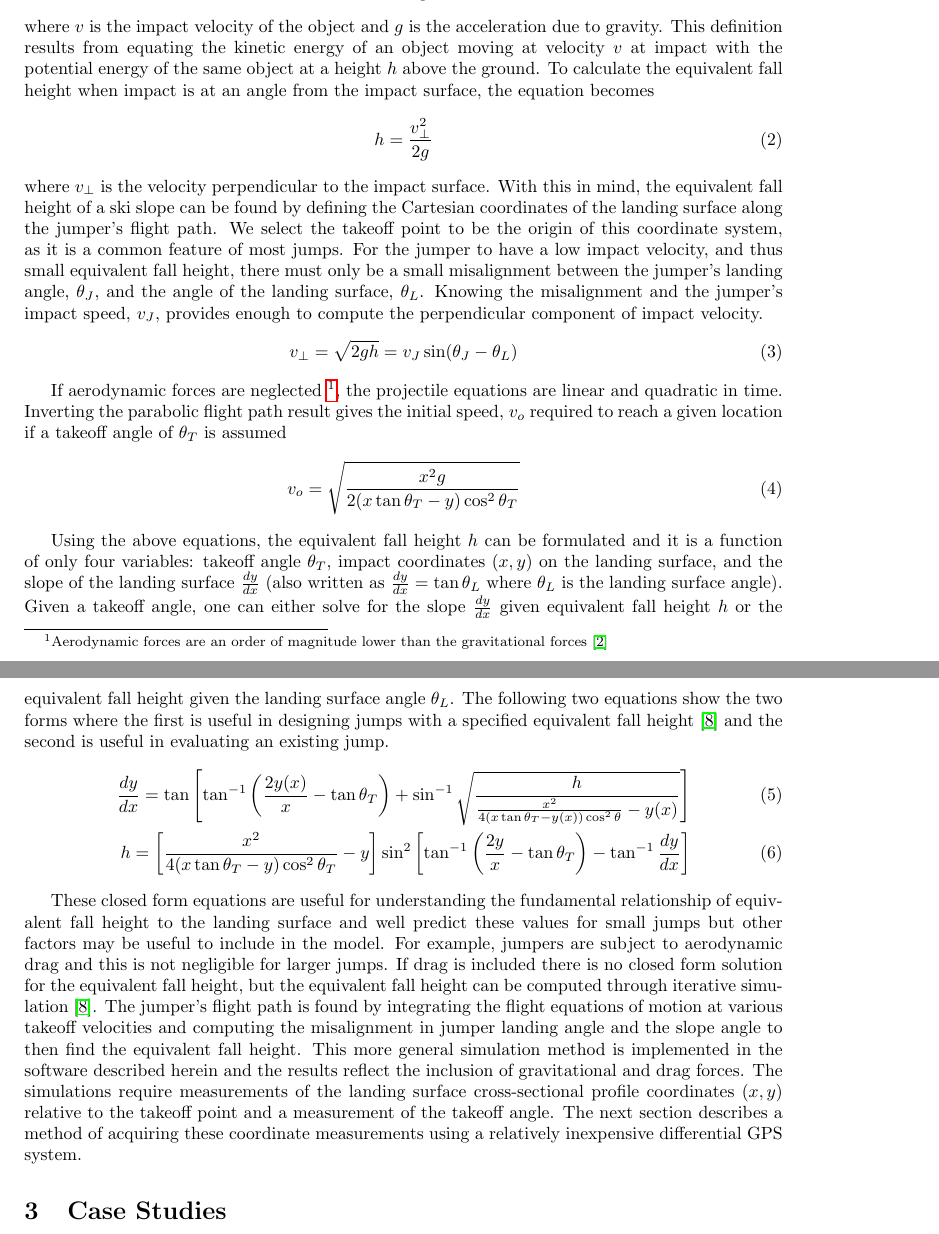
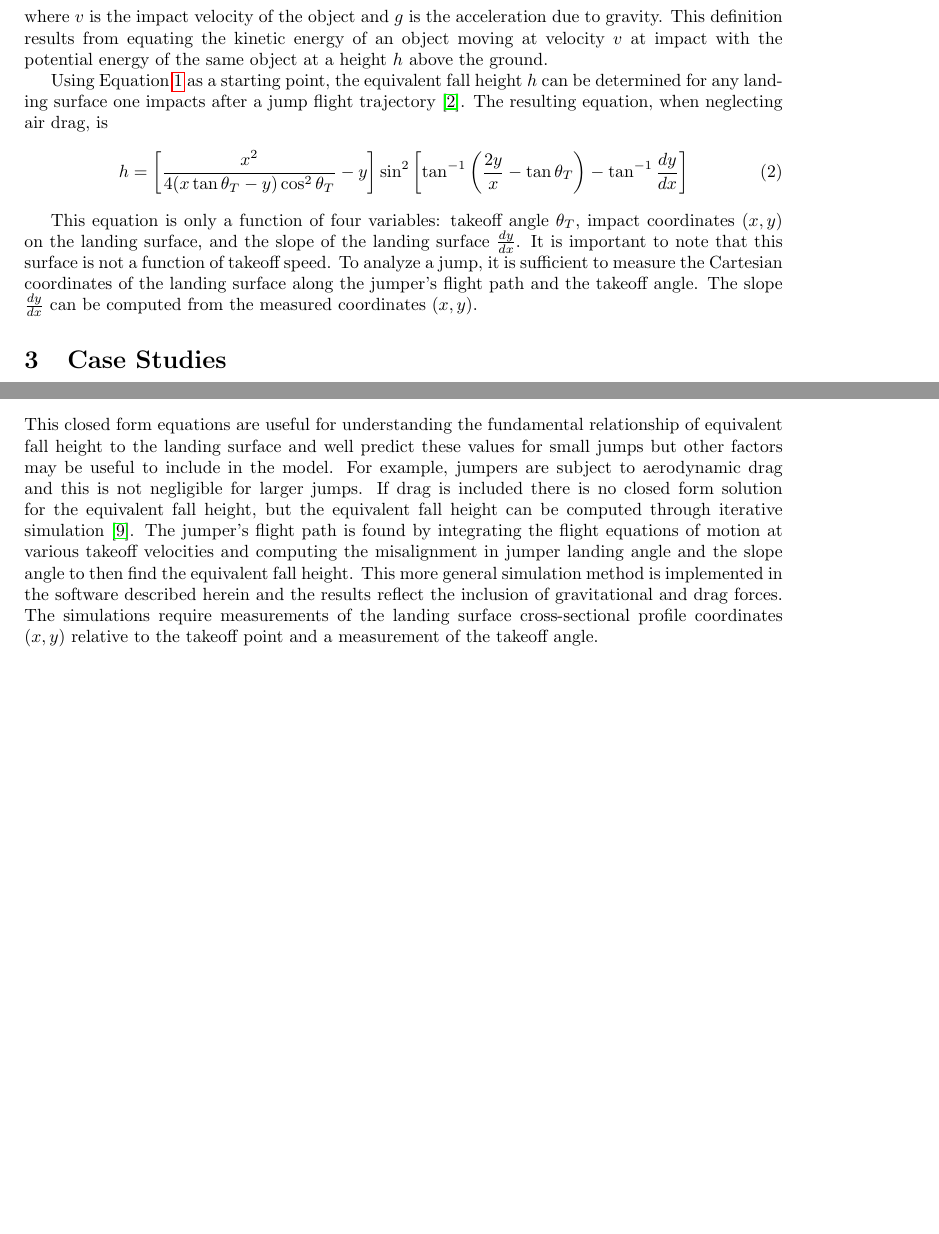
Before and after one commit to mechmotum/ski-analysis-paper, a LaTeX paper (main.tex): two parts of pages 4 and 5 of 13 before the commit and two parts of pages 4 and 11 of 13 after it, joined at a grey line, cut so that both start at the same text, the shorter picture padded with empty space. Compiled offline with pdfLaTeX.

Commit message:
Reduced the efh explanation section.

```diff
--- a/main.tex
+++ b/main.tex
@@ -211,75 +212,26 @@ The equivalent fall height $h$ of an object is formally defined as
 where $v$ is the impact velocity of the object and $g$ is the acceleration due
 to gravity. This definition results from equating the kinetic energy of an
 object moving at velocity $v$ at impact with the potential energy of the same
-object at a height $h$ above the ground. To calculate the equivalent fall
-height when impact is at an angle from the impact surface, the equation becomes
+object at a height $h$ above the ground.
+
+Using Equation~\ref{eq:efh_general} as a starting point, the equivalent fall
+height $h$ can be determined for any landing surface one impacts after a jump
+flight trajectory~\cite{Hubbard2012}. The resulting equation, when neglecting
+air drag, is
 %
 \begin{align}
-  h = \frac{v_{\perp}^2}{2g}
-  \label{eq:efh_slope}
-\end{align}
-%
-where $v_{\perp}$ is the velocity perpendicular to the impact surface. With
-this in mind, the equivalent fall height of a ski slope can be found by
-defining the Cartesian coordinates of the landing surface along the jumper's flight
-path. We select the takeoff point to be the origin of this coordinate system,
-as it is a common feature of most jumps.
-For the jumper to have a low impact velocity, and thus small equivalent fall
-height, there must only be a small misalignment between the jumper's landing angle,
-$\theta_J$, and the angle of the landing surface, $\theta_L$. Knowing the
-misalignment and the jumper's impact speed, $v_J$, provides enough to compute
-the perpendicular component of impact velocity.
-%
-\begin{align}
-  v_{\perp} = \sqrt{2gh} = v_J\sin(\theta_J - \theta_L)
-\end{align}
-
-If aerodynamic forces are neglected~\footnote{Aerodynamic forces are an order
-of magnitude lower than the gravitational forces~\cite{Hubbard2012}}, the
-projectile equations are linear and quadratic in time. Inverting the parabolic
-flight path result gives the initial speed, $v_o$ required to reach a given
-location if a takeoff angle of $\theta_T$ is assumed
-%
-\begin{align}
-  v_o = \sqrt{\frac{x^2g}{2(x \tan\theta_T - y)\cos^{2}\theta_T}}
-\end{align}
-
-Using the above equations, the equivalent fall height $h$ can be formulated and
-it is a function of only four variables: takeoff angle $\theta_T$, impact
-coordinates $(x, y)$ on the landing surface, and the slope of the landing
-surface $\frac{dy}{dx}$ (also written as $\frac{dy}{dx}=\tan\theta_L$ where
-$\theta_L$ is the landing surface angle). Given a takeoff angle, one can either
-solve for the slope $\frac{dy}{dx}$ given equivalent fall height $h$ or the
-equivalent fall height given the landing surface angle $\theta_L$. The
-following two equations show the two forms where the first is useful in
-designing jumps with a specified equivalent fall height~\cite{Levy2015} and the
-second is useful in evaluating an existing jump.
-%
-\begin{align}
-  \frac{dy}{dx} = \tan\left[\tan^{-1}\left(\frac{2y(x)}{x} - \tan\theta_T\right) +
-    \sin^{-1}\sqrt{\frac{h}{\frac{x^2}{4(x\tan\theta_T -
-    y(x))\cos^{2}\theta} - y(x)}}\right] \\
   h = \left[\frac{x^2}{4(x\tan\theta_T - y)\cos^{2}\theta_T} -
     y\right]\sin^{2}\left[\tan^{-1}\left(\frac{2y}{x}- \tan\theta_T\right) - \tan^{-1}\frac{dy}{dx}\right]
   \label{eq:efh}
 \end{align}
 
-These closed form equations are useful for understanding the fundamental
-relationship of equivalent fall height to the landing surface and well predict
-these values for small jumps but other factors may be useful to include in the
-model. For example, jumpers are subject to aerodynamic drag and this is not
-negligible for larger jumps. If drag is included there is no closed form
-solution for the equivalent fall height, but the equivalent fall height can be
-computed through iterative simulation~\cite{Levy2015}. The jumper's flight path
-is found by integrating the flight equations of motion at various takeoff
-velocities and computing the misalignment in jumper landing angle and the slope
-angle to then find the equivalent fall height. This more general simulation
-method is implemented in the software described herein and the results reflect
-the inclusion of gravitational and drag forces. The simulations require
-measurements of the landing surface cross-sectional profile coordinates $(x,y)$
-relative to the takeoff point and a measurement of the takeoff angle. The next
-section describes a method of acquiring these coordinate measurements using a
-relatively inexpensive differential GPS system.
+This equation is only a function of four variables: takeoff angle $\theta_T$,
+impact coordinates $(x,y)$ on the landing surface, and the slope of the landing
+surface $\frac{dy}{dx}$. It is important to note that this surface is not a
+function of takeoff speed. To analyze a jump, it is sufficient to measure the
+Cartesian coordinates of the landing surface along the jumper's flight path and
+the takeoff angle. The slope $\frac{dy}{dx}$ can be computed from the measured
+coordinates $(x,y)$.
 
 \section{Case Studies}
 %
@@ -473,12 +425,28 @@ this sport is paramount.
 
 \section{Example software library use}
 %
+This closed form equations are useful for understanding the fundamental
+relationship of equivalent fall height to the landing surface and well predict
+these values for small jumps but other factors may be useful to include in the
+model. For example, jumpers are subject to aerodynamic drag and this is not
+negligible for larger jumps. If drag is included there is no closed form
+solution for the equivalent fall height, but the equivalent fall height can be
+computed through iterative simulation~\cite{Levy2015}. The jumper's flight path
+is found by integrating the flight equations of motion at various takeoff
+velocities and computing the misalignment in jumper landing angle and the slope
+angle to then find the equivalent fall height. This more general simulation
+method is implemented in the software described herein and the results reflect
+the inclusion of gravitational and drag forces. The simulations require
+measurements of the landing surface cross-sectional profile coordinates $(x,y)$
+relative to the takeoff point and a measurement of the takeoff angle.
+
 Listing~\ref{lis:example-efh-calc} demonstrates creating a surface from some
 measured data points and then calculating the equivalent fall height at
 0.2\si{\meter} increments.
 %
 \begin{listing*}
   \begin{minted}{pycon}
+
 >>> import numpy as np
 >>> from skijumpdesign import Surface, Skier
 >>> takeoff_ang = 10  # degrees
```
Also changed, not shown: main.tex (19 more changed lines).
